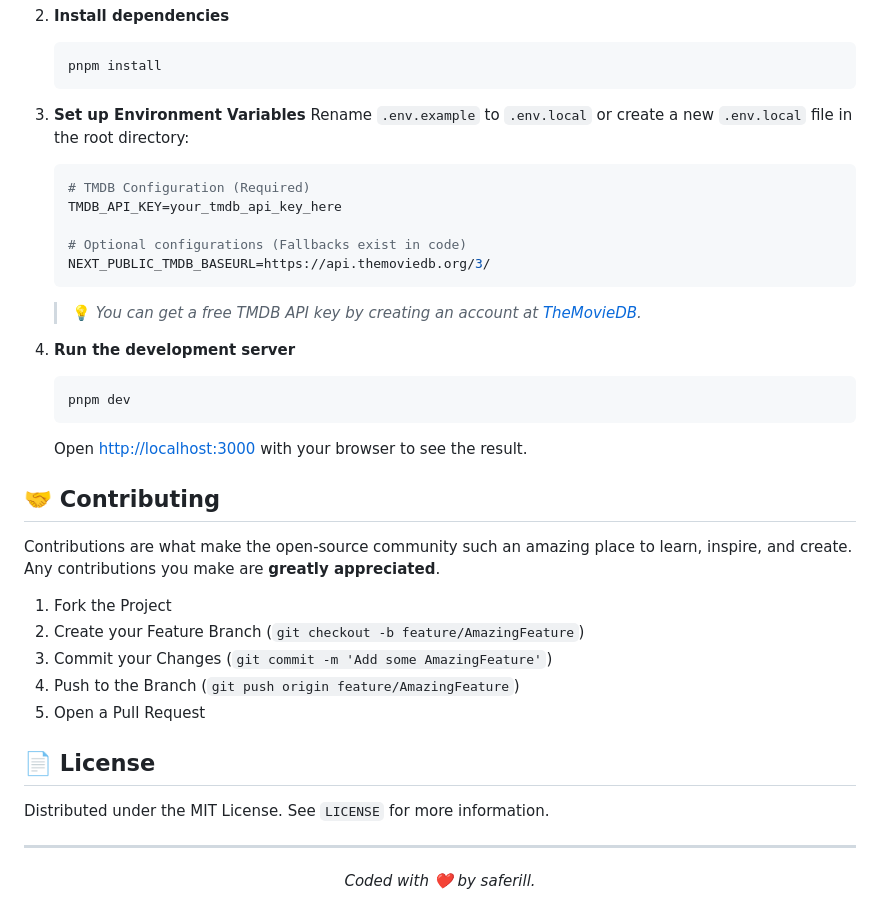
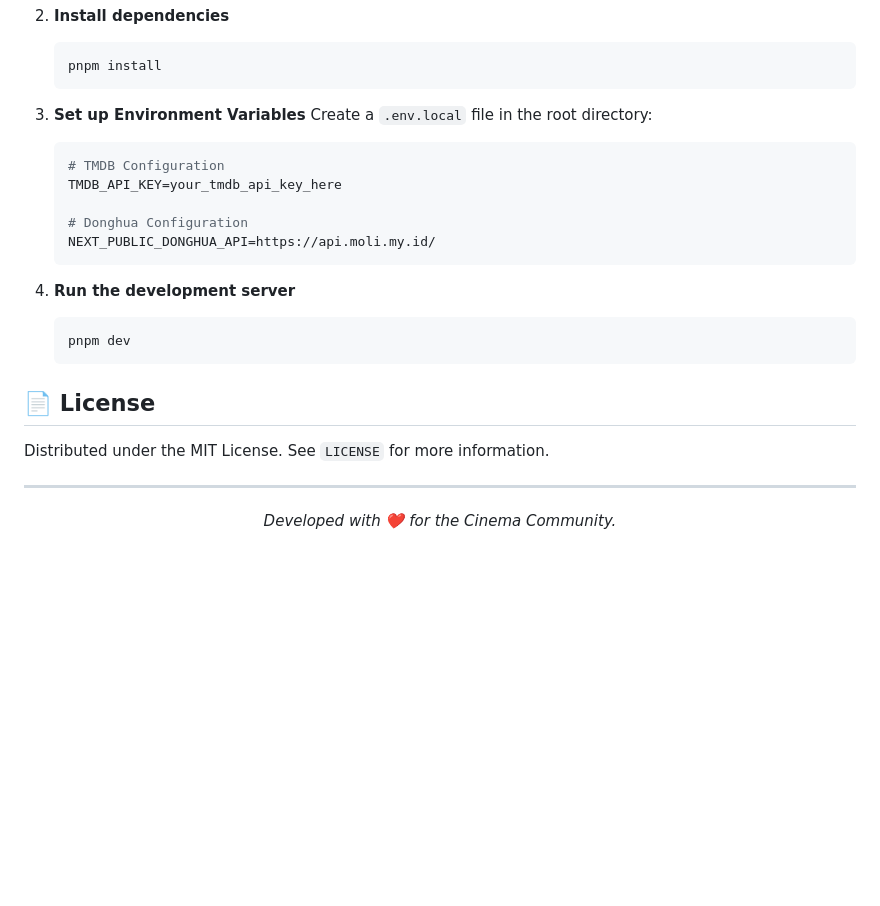
Before and after one commit to saferill/CineWatch, a Markdown page: README.md, the part around one of its changes. Drawn GitHub-style; blank space fills up the shorter version.

````diff
--- a/README.md
+++ b/README.md
@@ -73,31 +72,19 @@ Follow these steps to set up CineWatch locally on your machine.
    ```
 
 3. **Set up Environment Variables**
-   Rename `.env.example` to `.env.local` or create a new `.env.local` file in the root directory:
+   Create a `.env.local` file in the root directory:
    ```env
-   # TMDB Configuration (Required)
+   # TMDB Configuration
    TMDB_API_KEY=your_tmdb_api_key_here
 
-   # Optional configurations (Fallbacks exist in code)
-   NEXT_PUBLIC_TMDB_BASEURL=https://api.themoviedb.org/3/
+   # Donghua Configuration
+   NEXT_PUBLIC_DONGHUA_API=https://api.moli.my.id/
    ```
-   > 💡 *You can get a free TMDB API key by creating an account at [TheMovieDB](https://www.themoviedb.org/settings/api).*
 
 4. **Run the development server**
    ```bash
    pnpm dev
    ```
-   Open [http://localhost:3000](http://localhost:3000) with your browser to see the result.
-
-## 🤝 Contributing
-
-Contributions are what make the open-source community such an amazing place to learn, inspire, and create. Any contributions you make are **greatly appreciated**.
-
-1. Fork the Project
-2. Create your Feature Branch (`git checkout -b feature/AmazingFeature`)
-3. Commit your Changes (`git commit -m 'Add some AmazingFeature'`)
-4. Push to the Branch (`git push origin feature/AmazingFeature`)
-5. Open a Pull Request
 
 ## 📄 License
 
@@ -105,5 +92,5 @@ Distributed under the MIT License. See `LICENSE` for more information.
 
 ---
 <div align="center">
-  <i>Coded with ❤️ by saferill.</i>
+  <i>Developed with ❤️ for the Cinema Community.</i>
 </div>
````
Also changed, not shown: other parts of README.md (+10 -11 lines).
